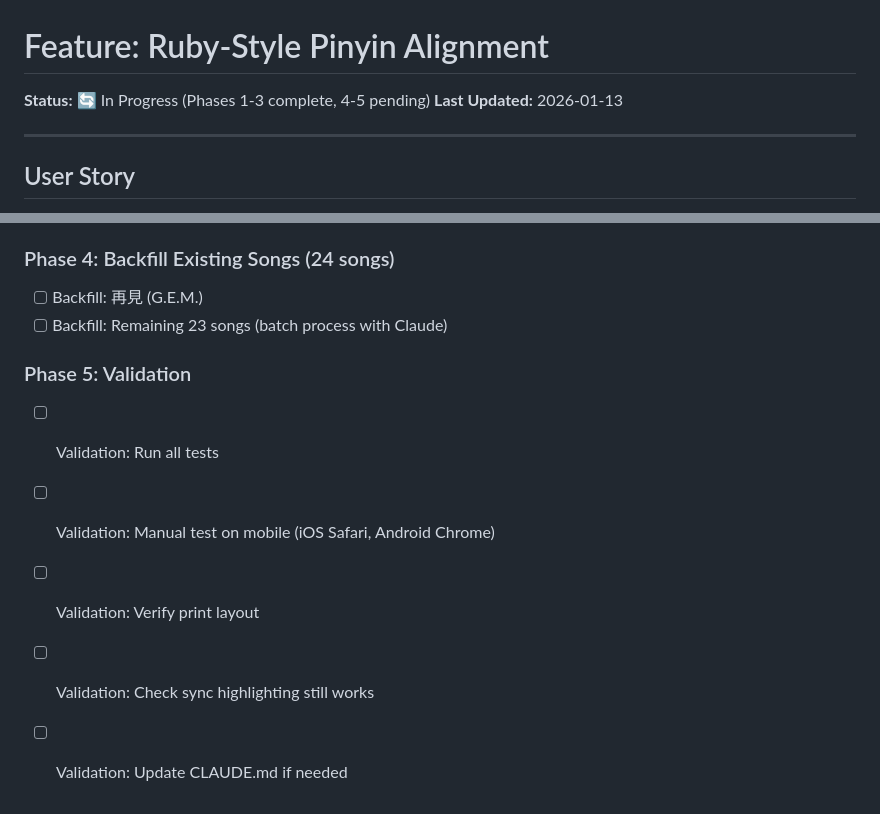
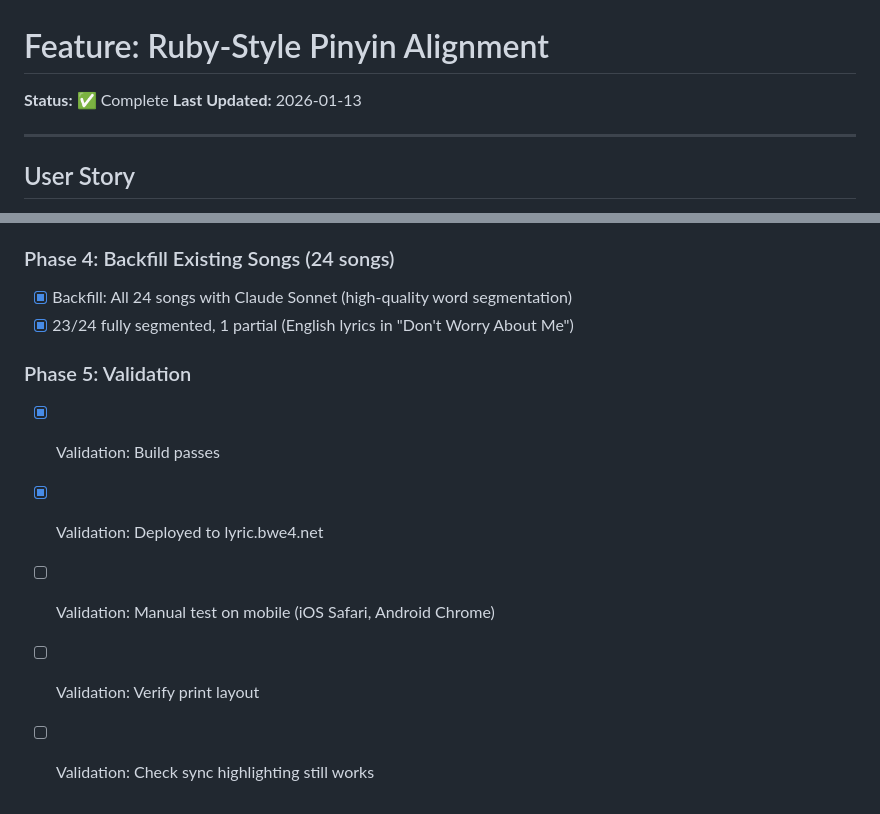
Before and after one commit to bulgogi777/lyric, a Markdown page: .dev/specs/ruby-pinyin-alignment.md, 2 parts joined by grey strips. Rendered like a GitHub page.

```diff
--- a/.dev/specs/ruby-pinyin-alignment.md
+++ b/.dev/specs/ruby-pinyin-alignment.md
@@ -1,6 +1,6 @@
 # Feature: Ruby-Style Pinyin Alignment
 
-**Status:** 🔄 In Progress (Phases 1-3 complete, 4-5 pending)
+**Status:** ✅ Complete
 **Last Updated:** 2026-01-13
 
 ---
@@ -162,12 +162,12 @@ Chinese lyrics → Claude/Gemini → pinyin + translation + segments → songs.j
 - [x] NFR-003: Update print styles for ruby alignment
 
 ### Phase 4: Backfill Existing Songs (24 songs)
-- [ ] Backfill: 再見 (G.E.M.)
-- [ ] Backfill: Remaining 23 songs (batch process with Claude)
+- [x] Backfill: All 24 songs with Claude Sonnet (high-quality word segmentation)
+- [x] 23/24 fully segmented, 1 partial (English lyrics in "Don't Worry About Me")
 
 ### Phase 5: Validation
-- [ ] Validation: Run all tests
+- [x] Validation: Build passes
+- [x] Validation: Deployed to lyric.bwe4.net
 - [ ] Validation: Manual test on mobile (iOS Safari, Android Chrome)
 - [ ] Validation: Verify print layout
 - [ ] Validation: Check sync highlighting still works
-- [ ] Validation: Update CLAUDE.md if needed
```
Also changed, not shown: CLAUDE.md (+36 -1 lines).
